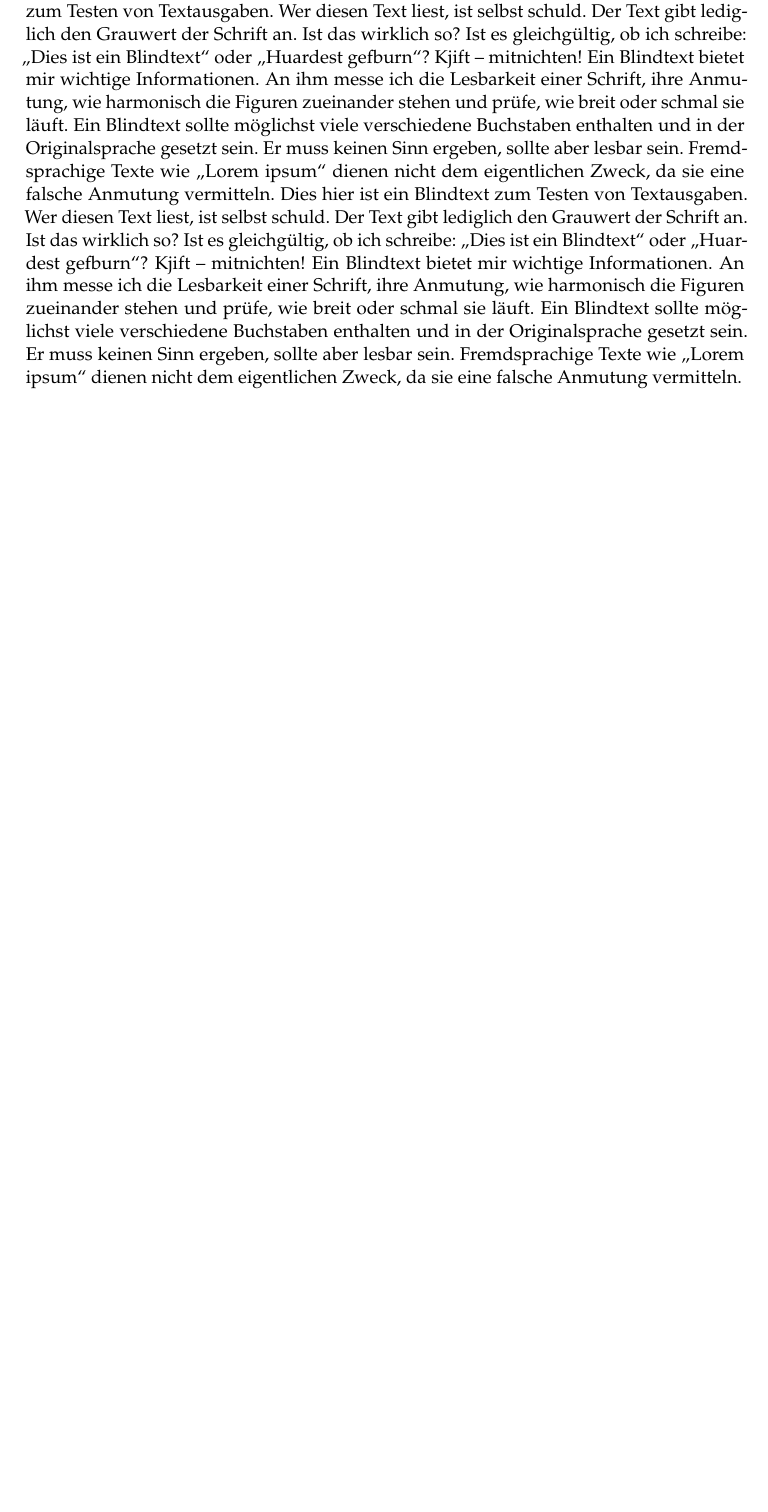
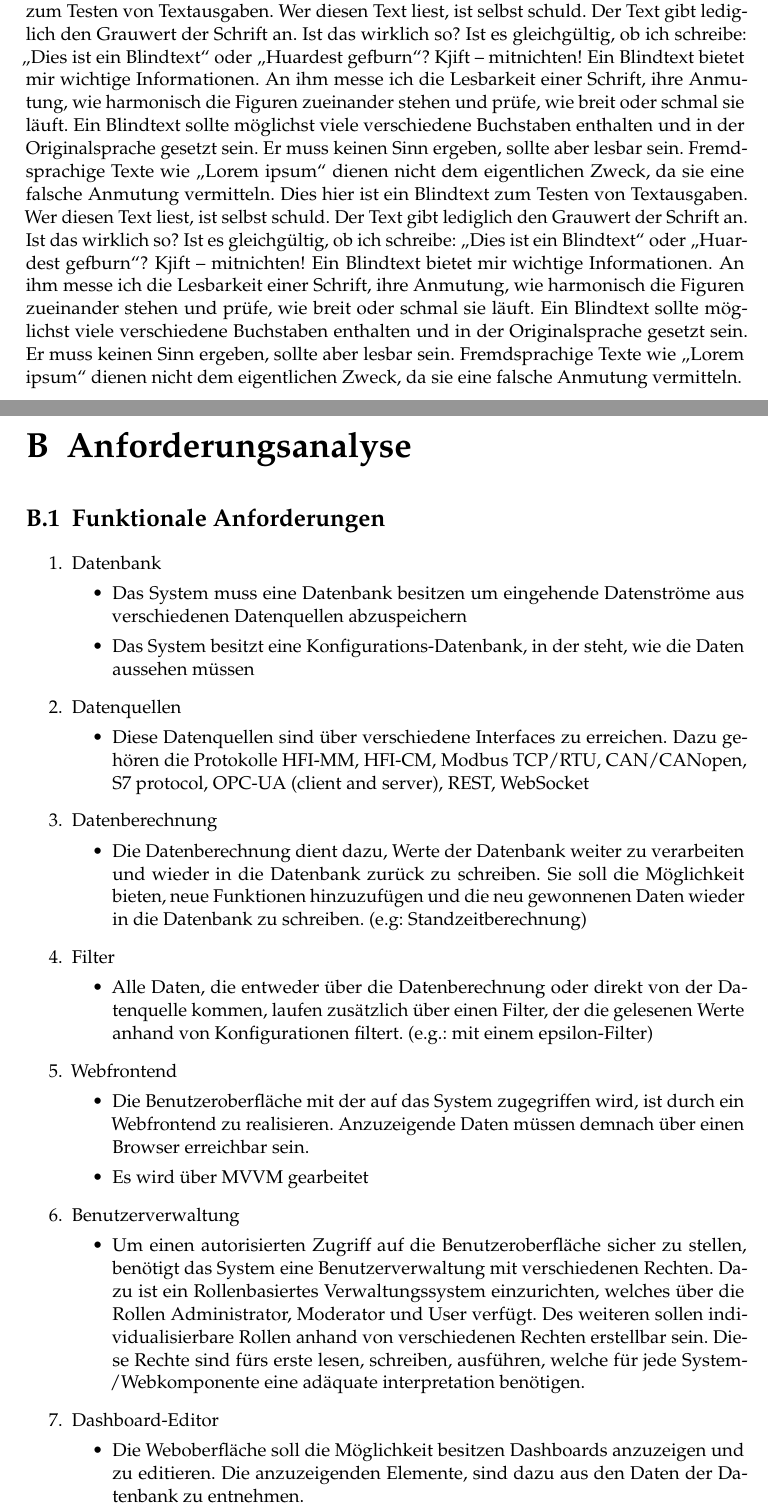
Before and after one commit to Boneau2007/Softwarearchitektur, a LaTeX thesis (htwsaar-i-mst-vorlage.tex, which reads Chapters/Anforderungsanalyse.tex): part of page 41 of 41 before the commit and two parts of pages 41 and 43 of 45 after it, the two joined at a grey line, cut so that both start at the same text, the shorter picture padded with empty space. Compiled offline with pdfLaTeX.

Commit message:
Anforderungsanalyse

```diff
--- a/Chapters/Anforderungsanalyse.tex
+++ b/Chapters/Anforderungsanalyse.tex
@@ -6,6 +6,7 @@
     \item Datenbank
     \begin{itemize}
         \item Das System muss eine Datenbank besitzen um eingehende Datenströme aus verschiedenen Datenquellen abzuspeichern
+        \item Das System besitzt eine Konfigurations-Datenbank, in der steht, wie die Daten aussehen müssen
     \end{itemize}
     \item Datenquellen
     \begin{itemize}
@@ -22,6 +23,7 @@
     \item Webfrontend
     \begin{itemize}
         \item Die Benutzeroberfläche mit der auf das System zugegriffen wird, ist durch ein Webfrontend zu realisieren. Anzuzeigende Daten müssen demnach über einen Browser erreichbar sein.
+        \item Es wird über MVVM gearbeitet
     \end{itemize}
     \item Benutzerverwaltung
     \begin{itemize}
```
Also changed, not shown: htwsaar-i-mst-vorlage.tex (+2 -2 lines), Chapters/Anforderungsanalyse.tex (2 more changed lines).
